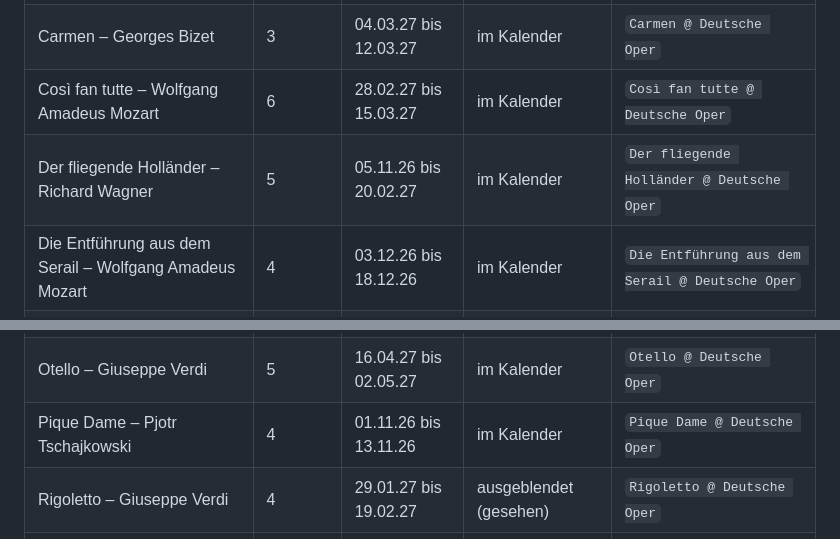
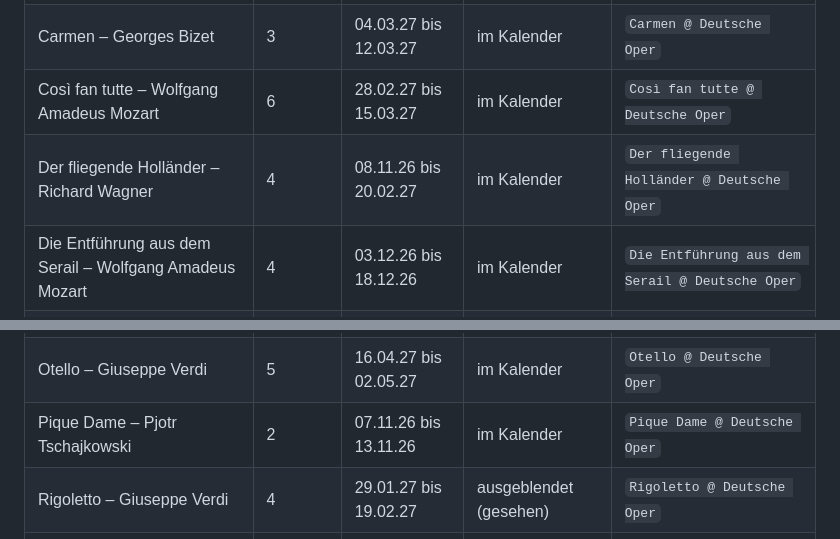
Before and after one commit to linviv/opera-kalender, a Markdown page: PRUEFLISTE.md, 2 parts joined by grey strips. Rendered like a GitHub page.

Commit message:
Kalender aktualisiert

```diff
--- a/PRUEFLISTE.md
+++ b/PRUEFLISTE.md
@@ -12,7 +12,7 @@ Diese Liste wird bei jedem Update neu erzeugt. Pro Produktion eine Zeile.
 | Antikrist – Rued Langgaard | 3 | 16.05.27 bis 27.05.27 | im Kalender | `Antikrist @ Deutsche Oper` |
 | Carmen – Georges Bizet | 3 | 04.03.27 bis 12.03.27 | im Kalender | `Carmen @ Deutsche Oper` |
 | Così fan tutte – Wolfgang Amadeus Mozart | 6 | 28.02.27 bis 15.03.27 | im Kalender | `Così fan tutte @ Deutsche Oper` |
-| Der fliegende Holländer – Richard Wagner | 5 | 05.11.26 bis 20.02.27 | im Kalender | `Der fliegende Holländer @ Deutsche Oper` |
+| Der fliegende Holländer – Richard Wagner | 4 | 08.11.26 bis 20.02.27 | im Kalender | `Der fliegende Holländer @ Deutsche Oper` |
 | Die Entführung aus dem Serail – Wolfgang Amadeus Mozart | 4 | 03.12.26 bis 18.12.26 | im Kalender | `Die Entführung aus dem Serail @ Deutsche Oper` |
 | Die Zauberflöte – Wolfgang Amadeus Mozart | 6 | 16.11.26 bis 15.01.27 | ausgeblendet (gesehen) | `Die Zauberflöte @ Deutsche Oper` |
 | Don Carlo – Giuseppe Verdi | 5 | 29.05.27 bis 17.06.27 | im Kalender | `Don Carlo @ Deutsche Oper` |
@@ -31,7 +31,7 @@ Diese Liste wird bei jedem Update neu erzeugt. Pro Produktion eine Zeile.
 | Nabucco – Giuseppe Verdi | 5 | 24.04.27 bis 14.05.27 | im Kalender | `Nabucco @ Deutsche Oper` |
 | Nixon in China – John Adams | 4 | 10.01.27 bis 30.01.27 | im Kalender | `Nixon in China @ Deutsche Oper` |
 | Otello – Giuseppe Verdi | 5 | 16.04.27 bis 02.05.27 | im Kalender | `Otello @ Deutsche Oper` |
-| Pique Dame – Pjotr Tschajkowski | 4 | 01.11.26 bis 13.11.26 | im Kalender | `Pique Dame @ Deutsche Oper` |
+| Pique Dame – Pjotr Tschajkowski | 2 | 07.11.26 bis 13.11.26 | im Kalender | `Pique Dame @ Deutsche Oper` |
 | Rigoletto – Giuseppe Verdi | 4 | 29.01.27 bis 19.02.27 | ausgeblendet (gesehen) | `Rigoletto @ Deutsche Oper` |
 | Salome – Richard Strauss | 3 | 17.04.27 bis 04.05.27 | im Kalender | `Salome @ Deutsche Oper` |
 | Tosca – Giacomo Puccini | 6 | 01.04.27 bis 03.07.27 | im Kalender | `Tosca @ Deutsche Oper` |
```
Also changed, not shown: other parts of PRUEFLISTE.md (+1 -1 lines).
